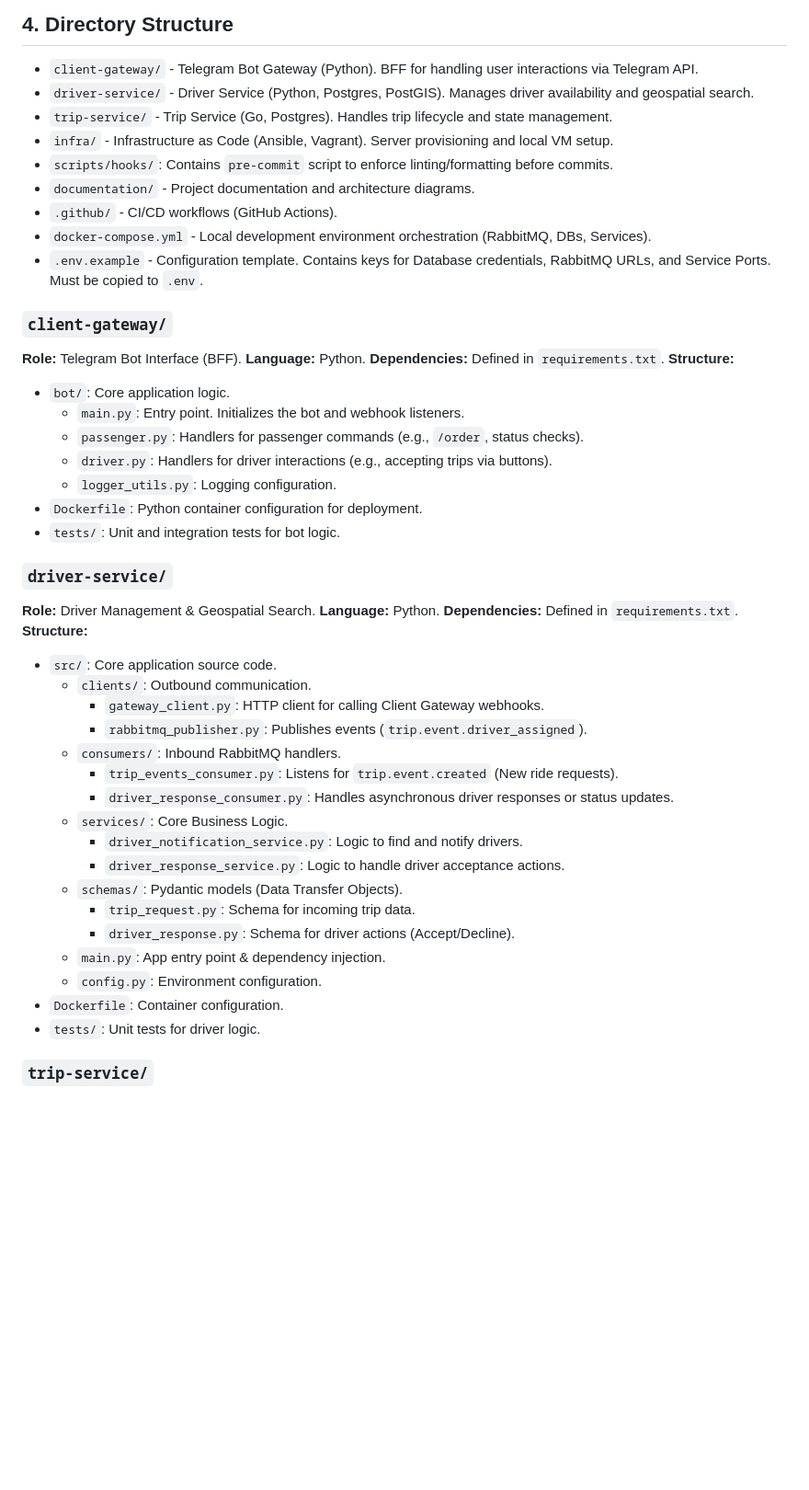
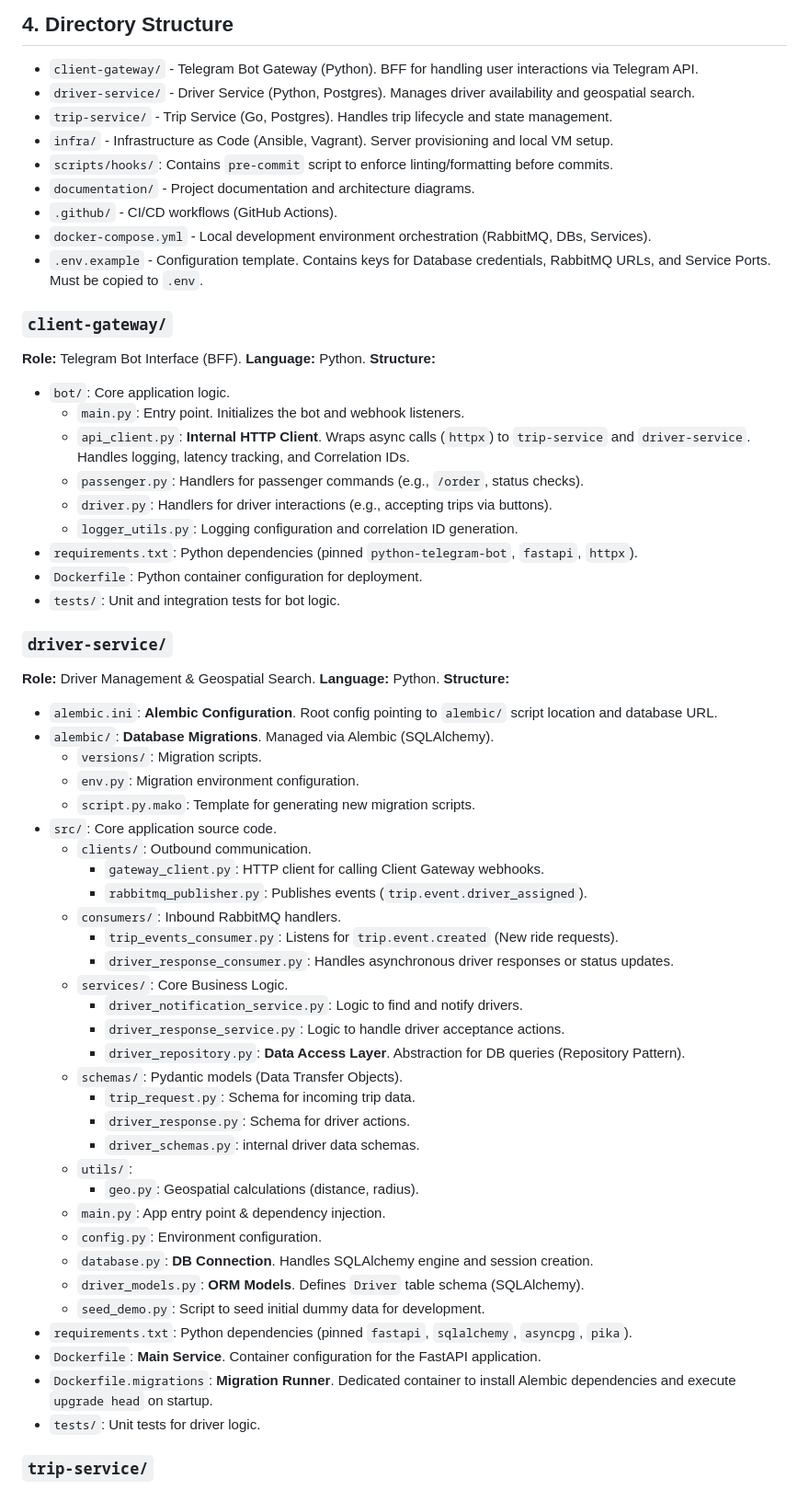
Before and after one commit to UA-4697-DevOps/drive-ops, a Markdown page: ai.md, the part around one of its changes. Shown at 92% size. Rendered like a GitHub page; blank space fills up the shorter version.

```diff
--- a/ai.md
+++ b/ai.md
@@ -105,7 +105,7 @@ sequenceDiagram
 
 ## 4. Directory Structure
 * `client-gateway/` - Telegram Bot Gateway (Python). BFF for handling user interactions via Telegram API.
-* `driver-service/` - Driver Service (Python, Postgres, PostGIS). Manages driver availability and geospatial search.
+* `driver-service/` - Driver Service (Python, Postgres). Manages driver availability and geospatial search.
 * `trip-service/` - Trip Service (Go, Postgres). Handles trip lifecycle and state management.
 * `infra/` - Infrastructure as Code (Ansible, Vagrant). Server provisioning and local VM setup.
 * `scripts/hooks/`: Contains `pre-commit` script to enforce linting/formatting before commits.
@@ -117,21 +117,26 @@ sequenceDiagram
 ### `client-gateway/`
 **Role:** Telegram Bot Interface (BFF).
 **Language:** Python.
-**Dependencies:** Defined in `requirements.txt`.
 **Structure:**
 * `bot/`: Core application logic.
   * `main.py`: Entry point. Initializes the bot and webhook listeners.
+  * `api_client.py`: **Internal HTTP Client**. Wraps async calls (`httpx`) to `trip-service` and `driver-service`. Handles logging, latency tracking, and Correlation IDs.
   * `passenger.py`: Handlers for passenger commands (e.g., `/order`, status checks).
   * `driver.py`: Handlers for driver interactions (e.g., accepting trips via buttons).
-  * `logger_utils.py`: Logging configuration.
+  * `logger_utils.py`: Logging configuration and correlation ID generation.
+* `requirements.txt`: Python dependencies (pinned `python-telegram-bot`, `fastapi`, `httpx`).
 * `Dockerfile`: Python container configuration for deployment.
 * `tests/`: Unit and integration tests for bot logic.
 
 ### `driver-service/`
 **Role:** Driver Management & Geospatial Search.
 **Language:** Python.
-**Dependencies:** Defined in `requirements.txt`.
 **Structure:**
+* `alembic.ini`: **Alembic Configuration**. Root config pointing to `alembic/` script location and database URL.
+* `alembic/`: **Database Migrations**. Managed via Alembic (SQLAlchemy).
+  * `versions/`: Migration scripts.
+  * `env.py`: Migration environment configuration.
+  * `script.py.mako`: Template for generating new migration scripts.
 * `src/`: Core application source code.
   * `clients/`: Outbound communication.
     * `gateway_client.py`: HTTP client for calling Client Gateway webhooks.
@@ -142,12 +147,21 @@ sequenceDiagram
   * `services/`: Core Business Logic.
     * `driver_notification_service.py`: Logic to find and notify drivers.
     * `driver_response_service.py`: Logic to handle driver acceptance actions.
+    * `driver_repository.py`: **Data Access Layer**. Abstraction for DB queries (Repository Pattern).
   * `schemas/`: Pydantic models (Data Transfer Objects).
     * `trip_request.py`: Schema for incoming trip data.
-    * `driver_response.py`: Schema for driver actions (Accept/Decline).
+    * `driver_response.py`: Schema for driver actions.
+    * `driver_schemas.py`: internal driver data schemas.
+  * `utils/`:
+    * `geo.py`: Geospatial calculations (distance, radius).
   * `main.py`: App entry point & dependency injection.
   * `config.py`: Environment configuration.
-* `Dockerfile`: Container configuration.
+  * `database.py`: **DB Connection**. Handles SQLAlchemy engine and session creation.
+  * `driver_models.py`: **ORM Models**. Defines `Driver` table schema (SQLAlchemy).
+  * `seed_demo.py`: Script to seed initial dummy data for development.
+* `requirements.txt`: Python dependencies (pinned `fastapi`, `sqlalchemy`, `asyncpg`, `pika`).
+* `Dockerfile`: **Main Service**. Container configuration for the FastAPI application.
+* `Dockerfile.migrations`: **Migration Runner**. Dedicated container to install Alembic dependencies and execute `upgrade head` on startup.
 * `tests/`: Unit tests for driver logic.
 
 ### `trip-service/`
```
Also changed, not shown: other parts of ai.md (+37 -38 lines).
